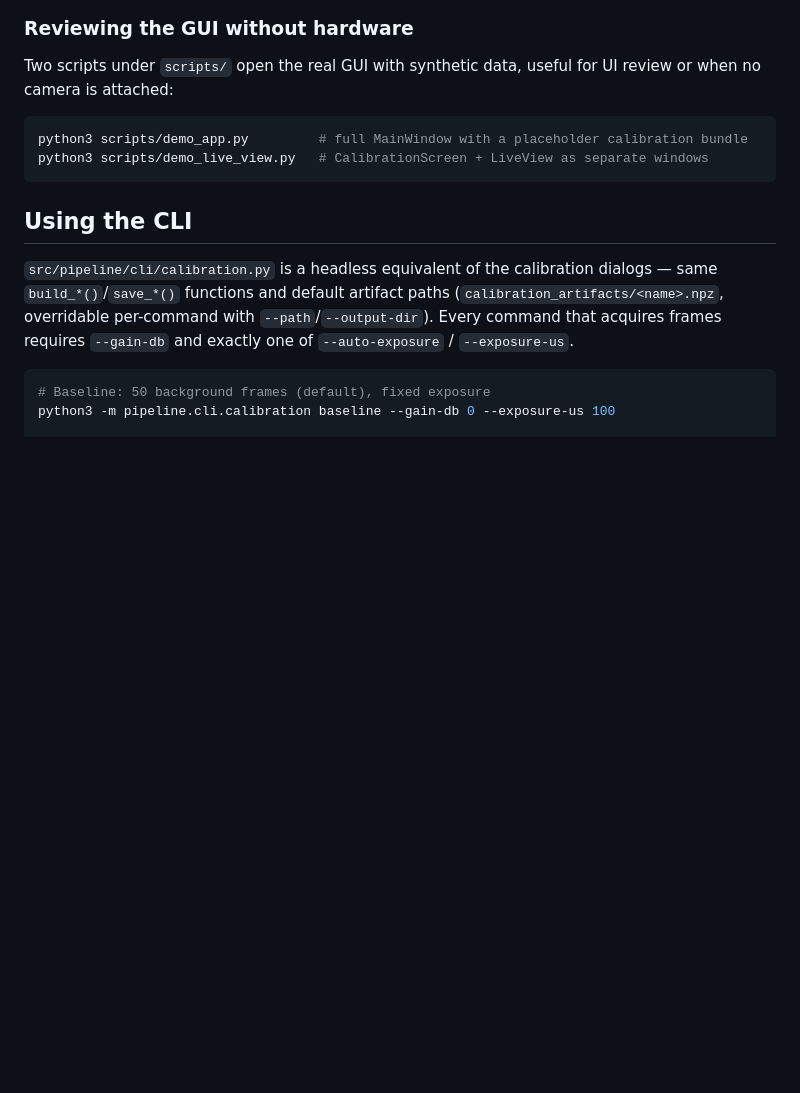
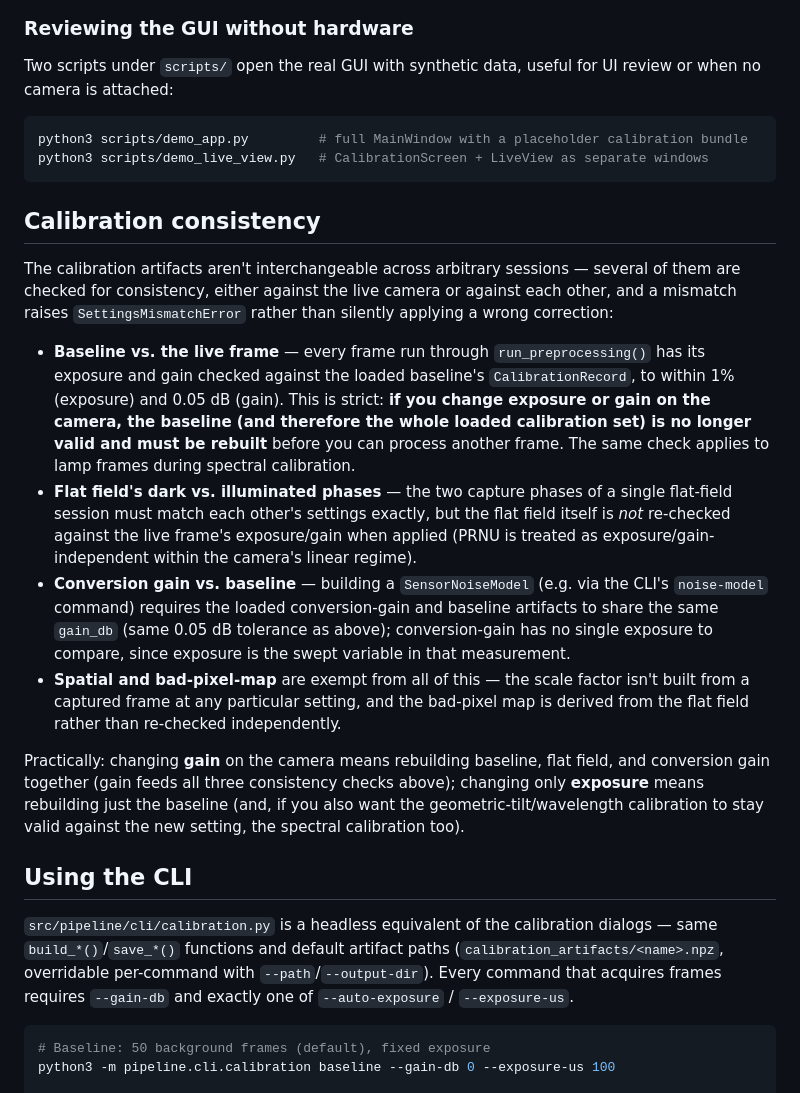
Before and after one commit to RonEllenbogen/Imaging-Spectrometer-Pipeline, a Markdown page: docs/user_guide.md, the part around the change. Drawn GitHub-style; blank space fills up the shorter version.

Commit message:
Document calibration consistency requirements in user guide

````diff
--- a/docs/user_guide.md
+++ b/docs/user_guide.md
@@ -106,6 +106,34 @@ python3 scripts/demo_app.py         # full MainWindow with a placeholder calibra
 python3 scripts/demo_live_view.py   # CalibrationScreen + LiveView as separate windows
 ```
 
+## Calibration consistency
+
+The calibration artifacts aren't interchangeable across arbitrary sessions — several of them are
+checked for consistency, either against the live camera or against each other, and a mismatch raises
+`SettingsMismatchError` rather than silently applying a wrong correction:
+
+- **Baseline vs. the live frame** — every frame run through `run_preprocessing()` has its exposure
+  and gain checked against the loaded baseline's `CalibrationRecord`, to within 1% (exposure) and
+  0.05 dB (gain). This is strict: **if you change exposure or gain on the camera, the baseline (and
+  therefore the whole loaded calibration set) is no longer valid and must be rebuilt** before you can
+  process another frame. The same check applies to lamp frames during spectral calibration.
+- **Flat field's dark vs. illuminated phases** — the two capture phases of a single flat-field session
+  must match each other's settings exactly, but the flat field itself is *not* re-checked against the
+  live frame's exposure/gain when applied (PRNU is treated as exposure/gain-independent within the
+  camera's linear regime).
+- **Conversion gain vs. baseline** — building a `SensorNoiseModel` (e.g. via the CLI's `noise-model`
+  command) requires the loaded conversion-gain and baseline artifacts to share the same `gain_db`
+  (same 0.05 dB tolerance as above); conversion-gain has no single exposure to compare, since exposure
+  is the swept variable in that measurement.
+- **Spatial and bad-pixel-map** are exempt from all of this — the scale factor isn't built from a
+  captured frame at any particular setting, and the bad-pixel map is derived from the flat field
+  rather than re-checked independently.
+
+Practically: changing **gain** on the camera means rebuilding baseline, flat field, and conversion
+gain together (gain feeds all three consistency checks above); changing only **exposure** means
+rebuilding just the baseline (and, if you also want the geometric-tilt/wavelength calibration to stay
+valid against the new setting, the spectral calibration too).
+
 ## Using the CLI
 
 `src/pipeline/cli/calibration.py` is a headless equivalent of the calibration dialogs — same
````
